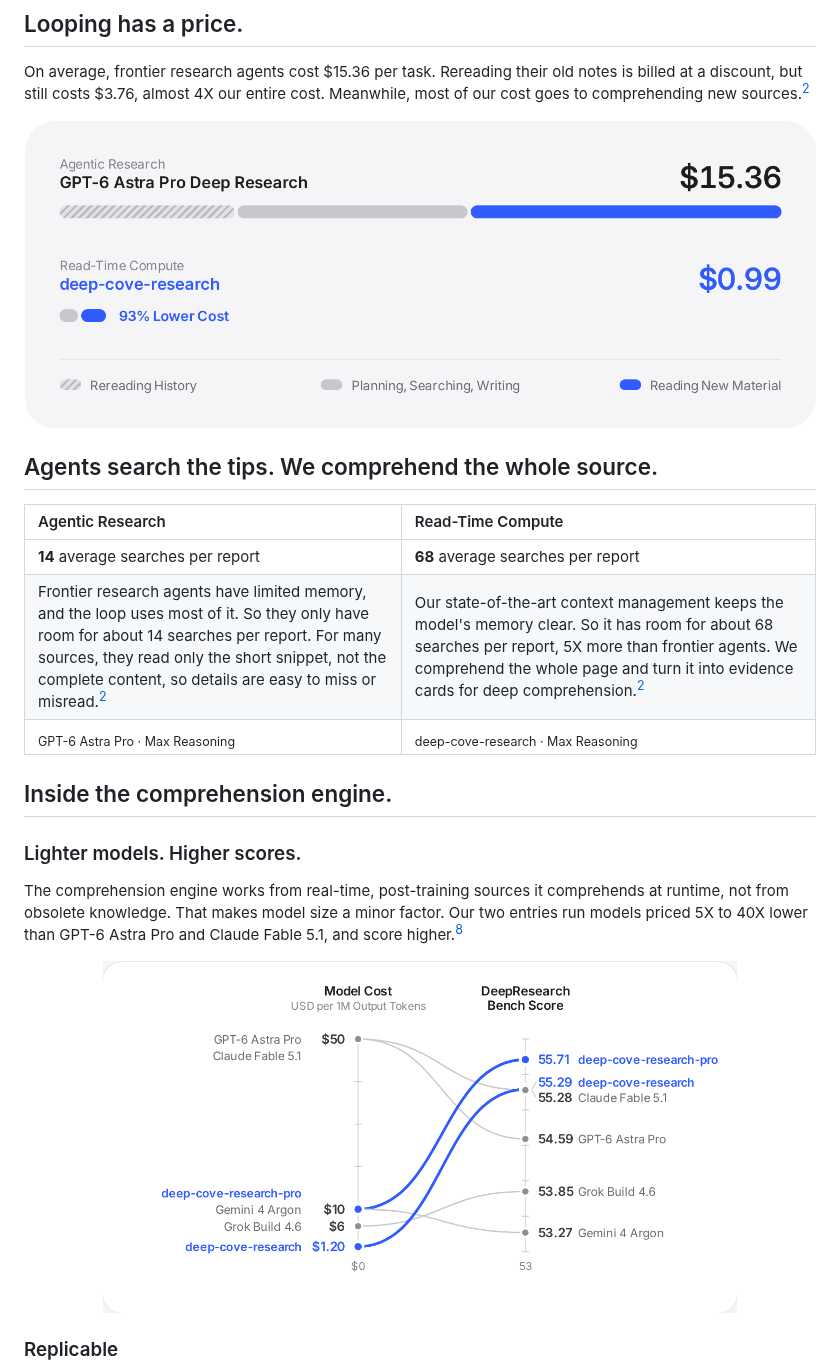
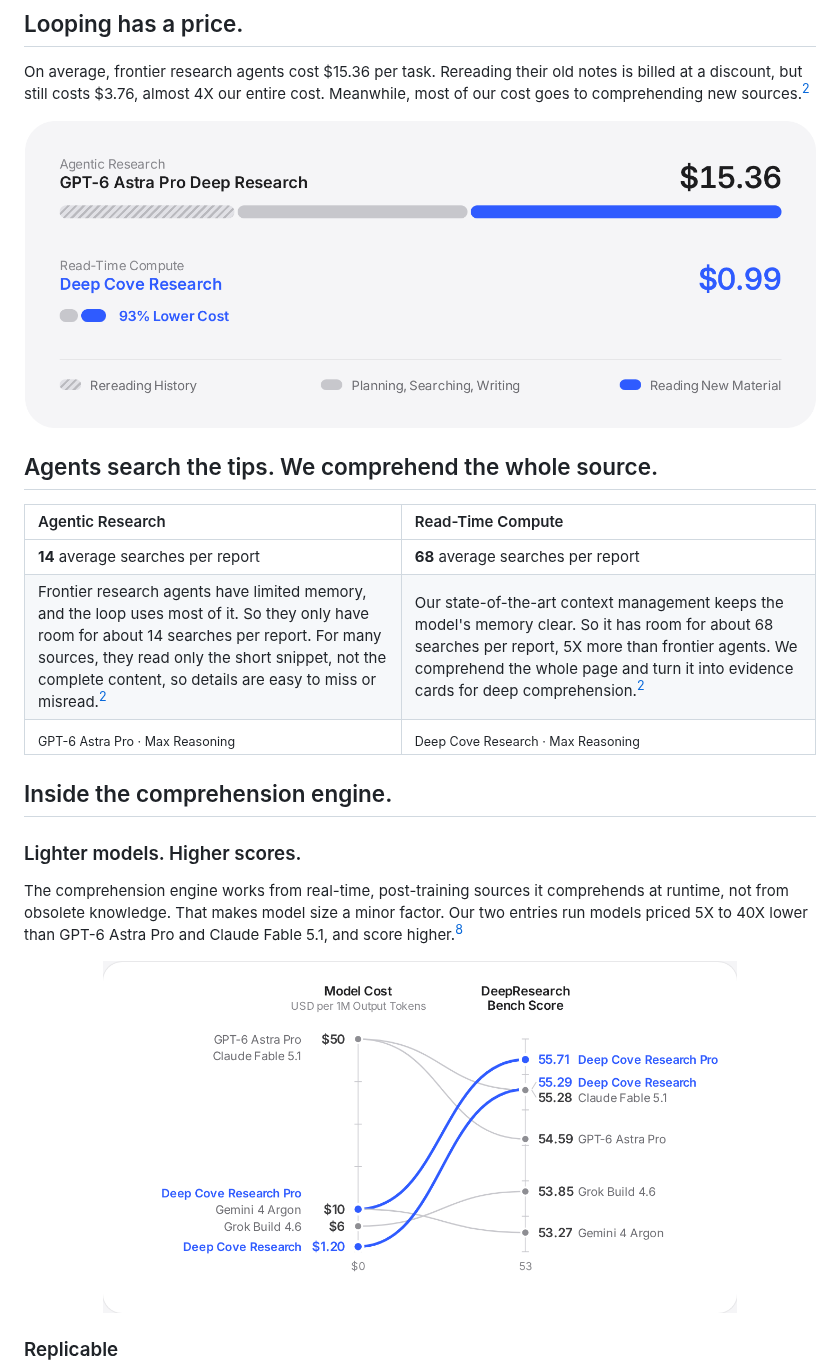
Before and after one commit to aldrinor/deep-cove-research, a Markdown page: README.md, the part around one of its changes. GitHub-like rendering; pictures changed too: assets/chart-cost-per-task-light.png, assets/chart-model-cost-light.png.

Commit message:
Names: Deep Cove Research Pro and Deep Cove Research; charts re-rendered

```diff
--- a/README.md
+++ b/README.md
@@ -74,7 +74,7 @@ On average, frontier research agents cost $15.36 per task. Rereading their old n
 |:--|:--|
 | **14** average searches per report | **68** average searches per report |
 | Frontier research agents have limited memory, and the loop uses most of it. So they only have room for about 14 searches per report. For many sources, they read only the short snippet, not the complete content, so details are easy to miss or misread.<sup>[2](#sources)</sup> | Our state-of-the-art context management keeps the model's memory clear. So it has room for about 68 searches per report, 5X more than frontier agents. We comprehend the whole page and turn it into evidence cards for deep comprehension.<sup>[2](#sources)</sup> |
-| <sub>GPT-6 Astra Pro · Max Reasoning</sub> | <sub>deep-cove-research · Max Reasoning</sub> |
+| <sub>GPT-6 Astra Pro · Max Reasoning</sub> | <sub>Deep Cove Research · Max Reasoning</sub> |
 
 ## Inside the comprehension engine.
 
@@ -85,7 +85,7 @@ The comprehension engine works from real-time, post-training sources it comprehe
 <p align="center">
   <picture>
     <source media="(prefers-color-scheme: dark)" srcset="assets/chart-model-cost-dark.png">
-    <img src="assets/chart-model-cost-light.png" width="80%" alt="Model cost against DeepResearch Bench score. List price per 1M output tokens: deep-cove-research $1.20, score 55.29; deep-cove-research-pro $1.20 for 88% of its model calls and $10 for the rest, shown at $10, score 55.71; Gemini 4 Argon $10, 53.27; Grok Build 4.6 $6, 53.85; GPT-6 Astra Pro $50, 54.59; Claude Fable 5.1 $50, 55.28.">
+    <img src="assets/chart-model-cost-light.png" width="80%" alt="Model cost against DeepResearch Bench score. List price per 1M output tokens: Deep Cove Research $1.20, score 55.29; Deep Cove Research Pro $1.20 for 88% of its model calls and $10 for the rest, shown at $10, score 55.71; Gemini 4 Argon $10, 53.27; Grok Build 4.6 $6, 53.85; GPT-6 Astra Pro $50, 54.59; Claude Fable 5.1 $50, 55.28.">
   </picture>
 </p>
 
```
Also changed, not shown: other parts of README.md (+11 -11 lines), assets/chart-cost-per-task-dark.png, assets/chart-model-cost-dark.png, assets/chart-score-cost-dark.png, assets/chart-score-cost-light.png, 1 other file.
